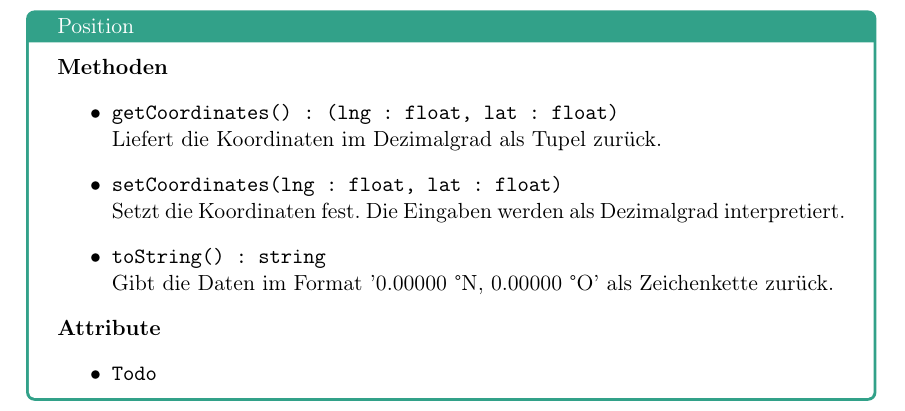
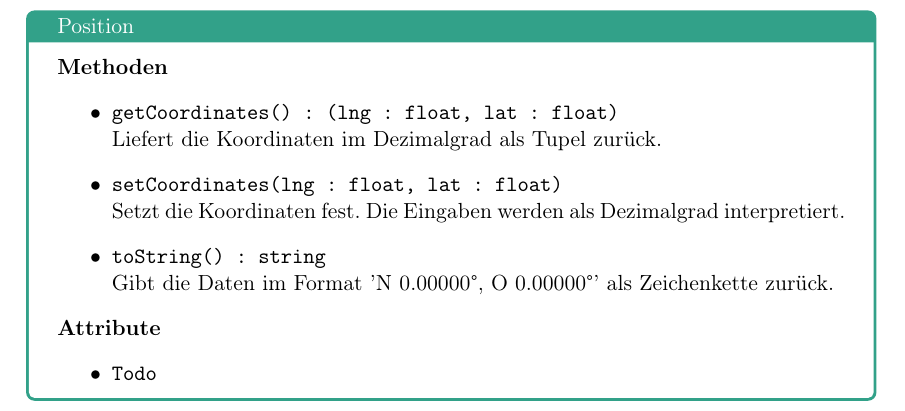
Before and after one commit to JonaEnz/pse-airquality-1, a LaTeX document (Entwurf/Entwurf.tex, which reads Entwurf/chapters/packages/Klassenbeschreibung_Model.tex): part of page 21 of 23, cut so that both start at the same text. Compiled offline with pdfLaTeX.

Commit message:
remove FeatureInfo change coordinate format

```diff
--- a/Entwurf/chapters/packages/Klassenbeschreibung_Model.tex
+++ b/Entwurf/chapters/packages/Klassenbeschreibung_Model.tex
@@ -36,7 +36,7 @@
             \\ Setzt die Koordinaten fest. Die Eingaben werden als Dezimalgrad interpretiert.
 
             \item \texttt{toString() : string}
-            \\ Gibt die Daten im Format '0.00000 °N, 0.00000 °O' als Zeichenkette zurück.
+            \\ Gibt die Daten im Format 'N 0.00000°, O 0.00000°' als Zeichenkette zurück.
         \end{itemize}
 
         \textbf{Attribute}
```
Also changed, not shown: 1 other file.
